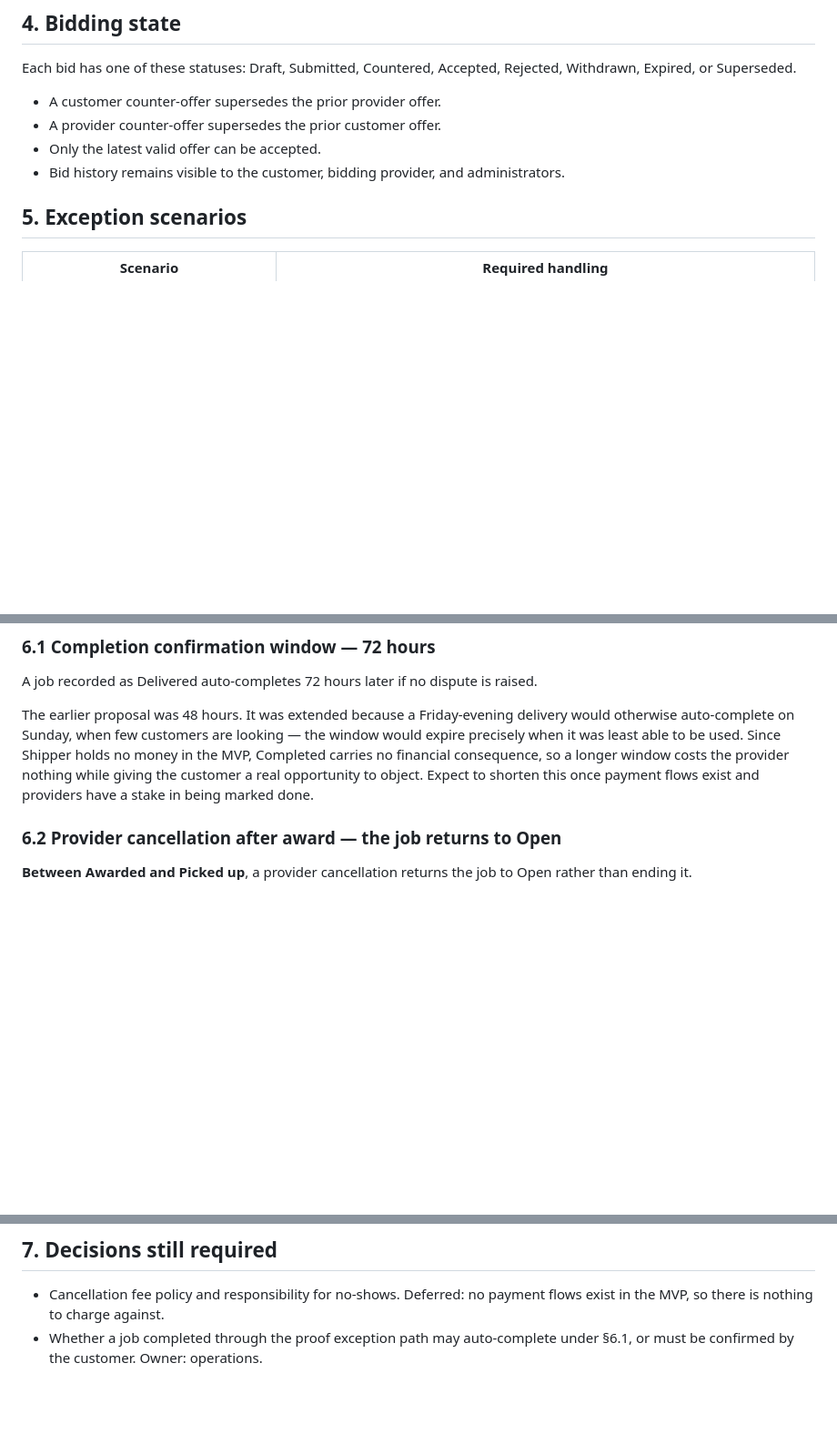
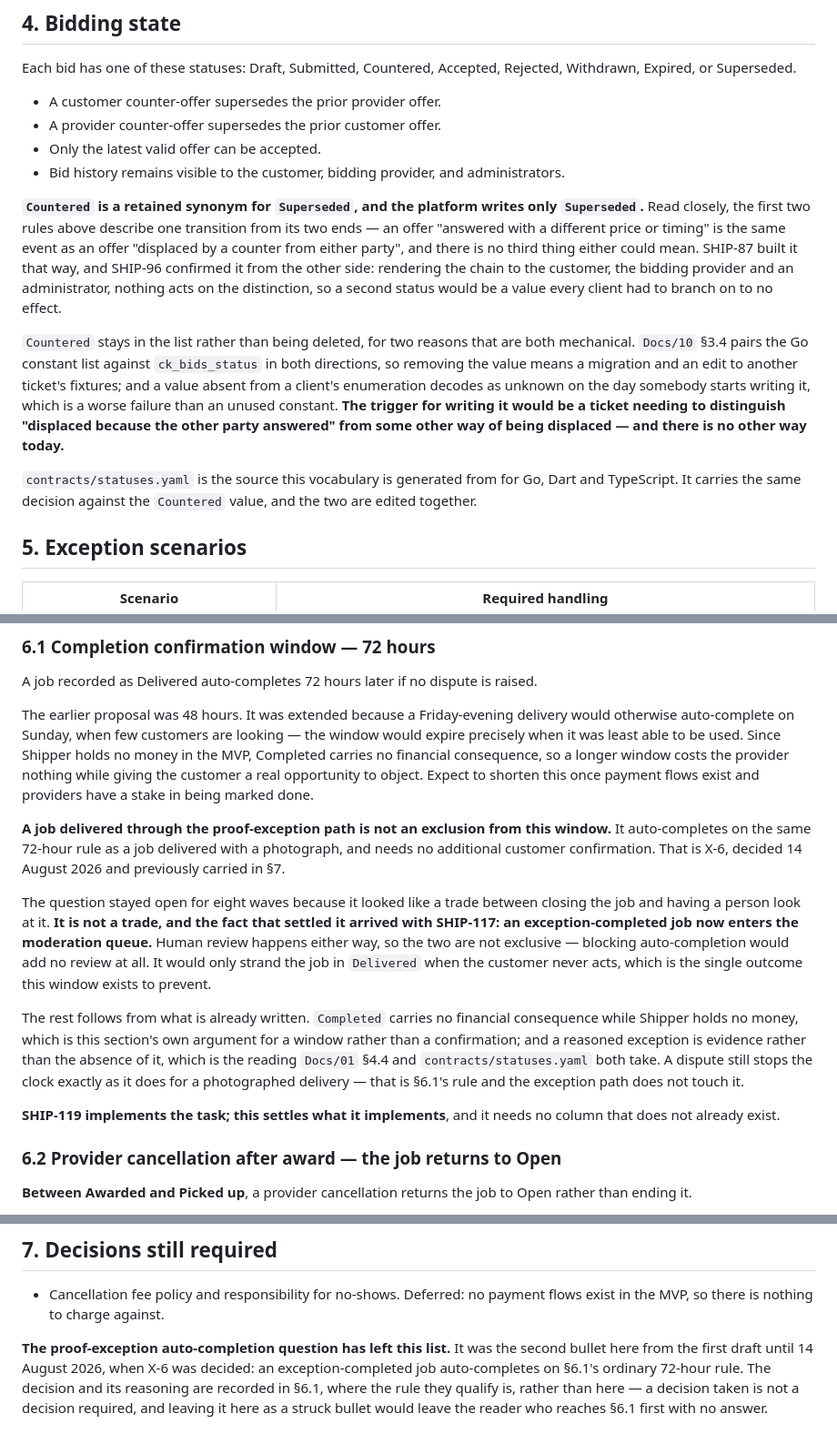
Before and after one commit to DulsaraNethmin/Shipper, a Markdown page: Docs/02-job-lifecycle.md, 3 parts joined by grey strips. Shown at 91% size. Drawn GitHub-style; blank space fills up the shorter version.

Commit message:
Docs/02: close the two decisions wave 8 could finally take
SHIP-15t.

X-6 — an exception-completed job auto-completes on §6.1's ordinary 72-hour rule.
It stayed open for eight waves because it read as a trade between closing the
job and having a person look at it. It is not a trade: SHIP-117 landed in wave 8
and puts every exception-completed job into the moderation queue, so review
happens either way and blocking auto-completion would add none — it would only
strand the job in Delivered when the customer never acts, which is the single
outcome the window exists to prevent. The decision sits in §6.1 beside the rule
it qualifies rather than in §7, because a decision taken is not a decision
required and a reader reaching §6.1 first must not be left without the answer.

Countered — a retained synonym for Superseded. §4 described the two in almost
the same words and SHIP-87 wrote only the second. SHIP-96 confirmed it from the
other side: rendering the chain to all three audiences, nothing acts on the
distinction, so the alternative would have cost a ticket to produce a value no
audience reads. The value stays in the enumeration, and the reopening trigger is
named rather than left to judgement.

Done when: §7 no longer carries the auto-completion bullet and §4 says what the
platform writes — verified by reading both against contracts/statuses.yaml,
which is the source the same decision is generated from.

```diff
--- a/Docs/02-job-lifecycle.md
+++ b/Docs/02-job-lifecycle.md
@@ -85,6 +85,12 @@ Each bid has one of these statuses: Draft, Submitted, Countered, Accepted, Rejec
 - Only the latest valid offer can be accepted.
 - Bid history remains visible to the customer, bidding provider, and administrators.
 
+**`Countered` is a retained synonym for `Superseded`, and the platform writes only `Superseded`.** Read closely, the first two rules above describe one transition from its two ends — an offer "answered with a different price or timing" is the same event as an offer "displaced by a counter from either party", and there is no third thing either could mean. SHIP-87 built it that way, and SHIP-96 confirmed it from the other side: rendering the chain to the customer, the bidding provider and an administrator, nothing acts on the distinction, so a second status would be a value every client had to branch on to no effect.
+
+`Countered` stays in the list rather than being deleted, for two reasons that are both mechanical. `Docs/10` §3.4 pairs the Go constant list against `ck_bids_status` in both directions, so removing the value means a migration and an edit to another ticket's fixtures; and a value absent from a client's enumeration decodes as unknown on the day somebody starts writing it, which is a worse failure than an unused constant. **The trigger for writing it would be a ticket needing to distinguish "displaced because the other party answered" from some other way of being displaced — and there is no other way today.**
+
+`contracts/statuses.yaml` is the source this vocabulary is generated from for Go, Dart and TypeScript. It carries the same decision against the `Countered` value, and the two are edited together.
+
 ## 5. Exception scenarios
 
 | Scenario | Required handling |
@@ -105,6 +111,14 @@ Each bid has one of these statuses: Draft, Submitted, Countered, Accepted, Rejec
 A job recorded as Delivered auto-completes 72 hours later if no dispute is raised.
 
 The earlier proposal was 48 hours. It was extended because a Friday-evening delivery would otherwise auto-complete on Sunday, when few customers are looking — the window would expire precisely when it was least able to be used. Since Shipper holds no money in the MVP, Completed carries no financial consequence, so a longer window costs the provider nothing while giving the customer a real opportunity to object. Expect to shorten this once payment flows exist and providers have a stake in being marked done.
+
+**A job delivered through the proof-exception path is not an exclusion from this window.** It auto-completes on the same 72-hour rule as a job delivered with a photograph, and needs no additional customer confirmation. That is X-6, decided 14 August 2026 and previously carried in §7.
+
+The question stayed open for eight waves because it looked like a trade between closing the job and having a person look at it. **It is not a trade, and the fact that settled it arrived with SHIP-117: an exception-completed job now enters the moderation queue.** Human review happens either way, so the two are not exclusive — blocking auto-completion would add no review at all. It would only strand the job in `Delivered` when the customer never acts, which is the single outcome this window exists to prevent.
+
+The rest follows from what is already written. `Completed` carries no financial consequence while Shipper holds no money, which is this section's own argument for a window rather than a confirmation; and a reasoned exception is evidence rather than the absence of it, which is the reading `Docs/01` §4.4 and `contracts/statuses.yaml` both take. A dispute still stops the clock exactly as it does for a photographed delivery — that is §6.1's rule and the exception path does not touch it.
+
+**SHIP-119 implements the task; this settles what it implements**, and it needs no column that does not already exist.
 
 ### 6.2 Provider cancellation after award — the job returns to Open
 
@@ -138,4 +152,5 @@ See §3.1.
 ## 7. Decisions still required
 
 - Cancellation fee policy and responsibility for no-shows. Deferred: no payment flows exist in the MVP, so there is nothing to charge against.
-- Whether a job completed through the proof exception path may auto-complete under §6.1, or must be confirmed by the customer. Owner: operations.
+
+**The proof-exception auto-completion question has left this list.** It was the second bullet here from the first draft until 14 August 2026, when X-6 was decided: an exception-completed job auto-completes on §6.1's ordinary 72-hour rule. The decision and its reasoning are recorded in §6.1, where the rule they qualify is, rather than here — a decision taken is not a decision required, and leaving it here as a struck bullet would leave the reader who reaches §6.1 first with no answer.
```
